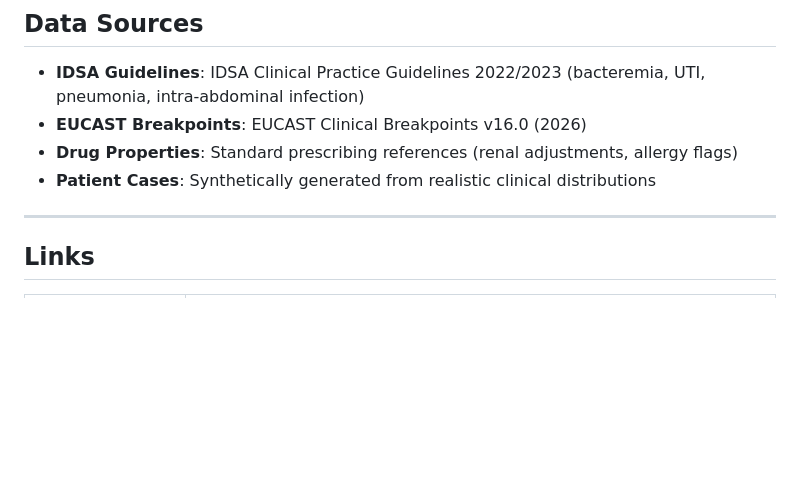
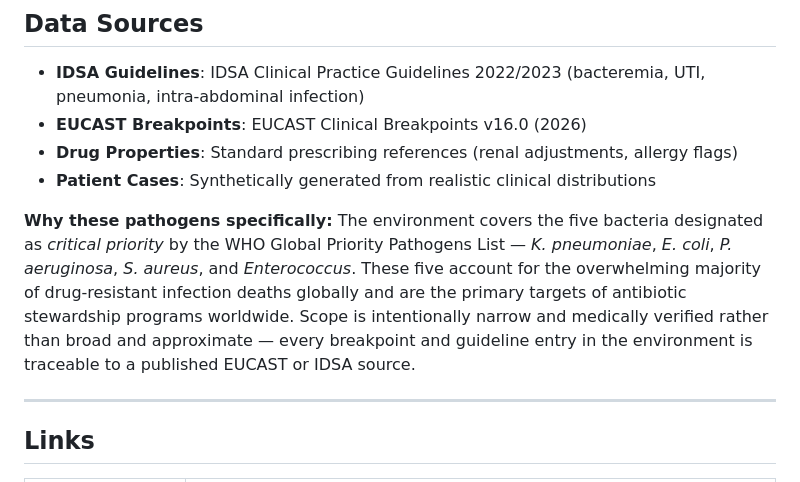
Before and after one commit to saaheerpurav/amr-steward, a Markdown page: README.md, the part around the change. GitHub-like rendering; blank space fills up the shorter version.

Commit message:
docs: explain why specific pathogens were chosen in data sources
Reference WHO critical priority pathogens list and medical verifiability
to address scope concerns.

Co-Authored-By: Claude Sonnet 4.6 <noreply@anthropic.com>

```diff
--- a/README.md
+++ b/README.md
@@ -349,6 +349,8 @@ See [`demo.py`](demo.py) for a complete worked example comparing an untrained br
 - **Drug Properties**: Standard prescribing references (renal adjustments, allergy flags)
 - **Patient Cases**: Synthetically generated from realistic clinical distributions
 
+**Why these pathogens specifically:** The environment covers the five bacteria designated as *critical priority* by the WHO Global Priority Pathogens List — *K. pneumoniae*, *E. coli*, *P. aeruginosa*, *S. aureus*, and *Enterococcus*. These five account for the overwhelming majority of drug-resistant infection deaths globally and are the primary targets of antibiotic stewardship programs worldwide. Scope is intentionally narrow and medically verified rather than broad and approximate — every breakpoint and guideline entry in the environment is traceable to a published EUCAST or IDSA source.
+
 ---
 
 ## Links
```
